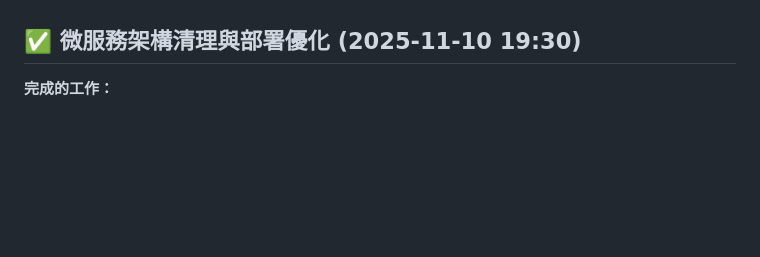
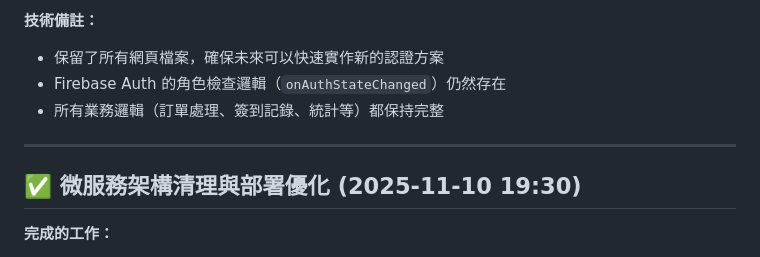
Before and after one commit to guimashan/platfrom, a Markdown page: replit.md, the part around one of its changes. Drawn GitHub-style; blank space fills up the shorter version.

```diff
--- a/replit.md
+++ b/replit.md
@@ -4,3 +68,9 @@
+**技術備註：**
+- 保留了所有網頁檔案，確保未來可以快速實作新的認證方案
+- Firebase Auth 的角色檢查邏輯（`onAuthStateChanged`）仍然存在
+- 所有業務邏輯（訂單處理、簽到記錄、統計等）都保持完整
+
+---
 
 ## ✅ 微服務架構清理與部署優化 (2025-11-10 19:30)
 
```
Also changed, not shown: other parts of replit.md (+65 -1 lines).
